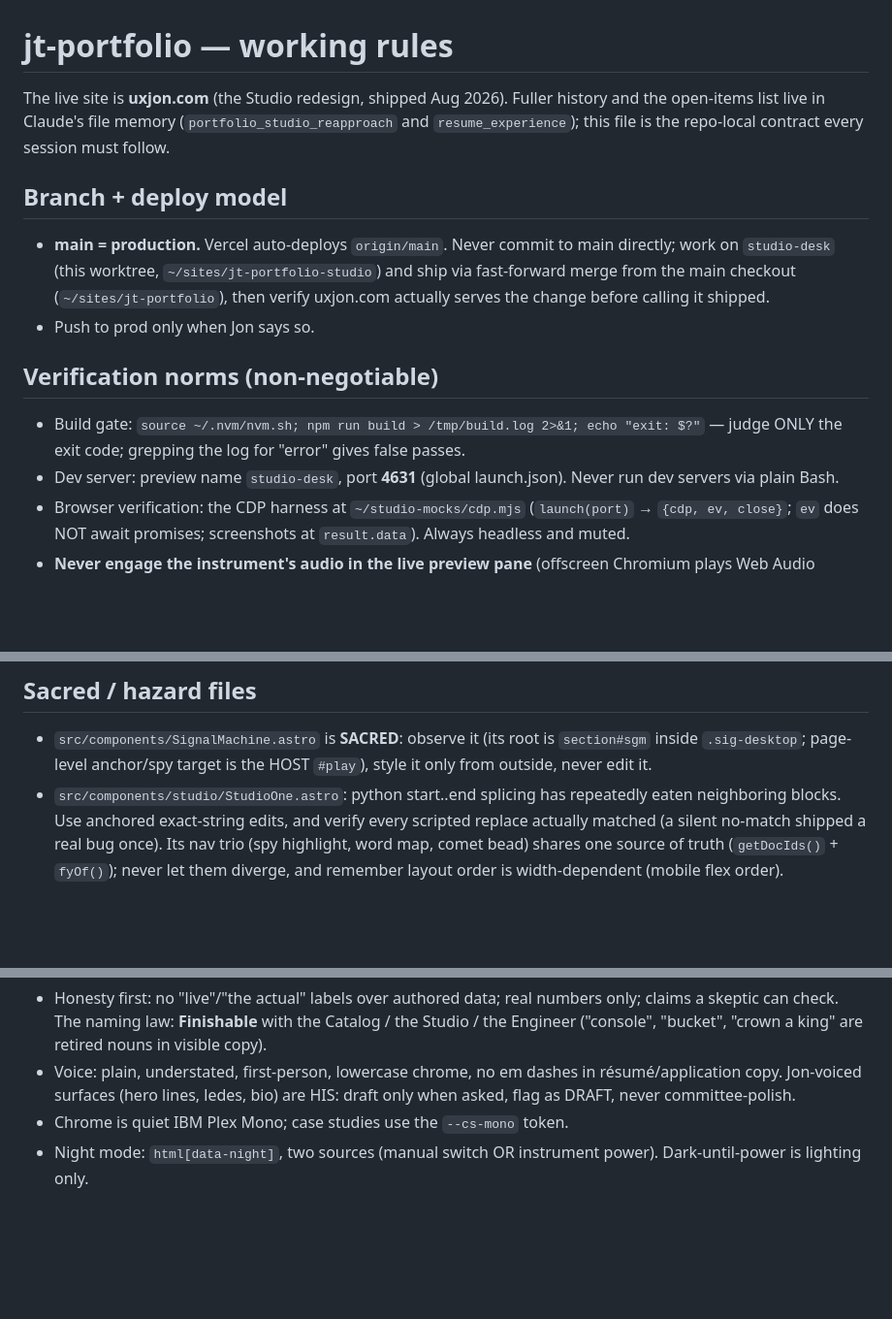
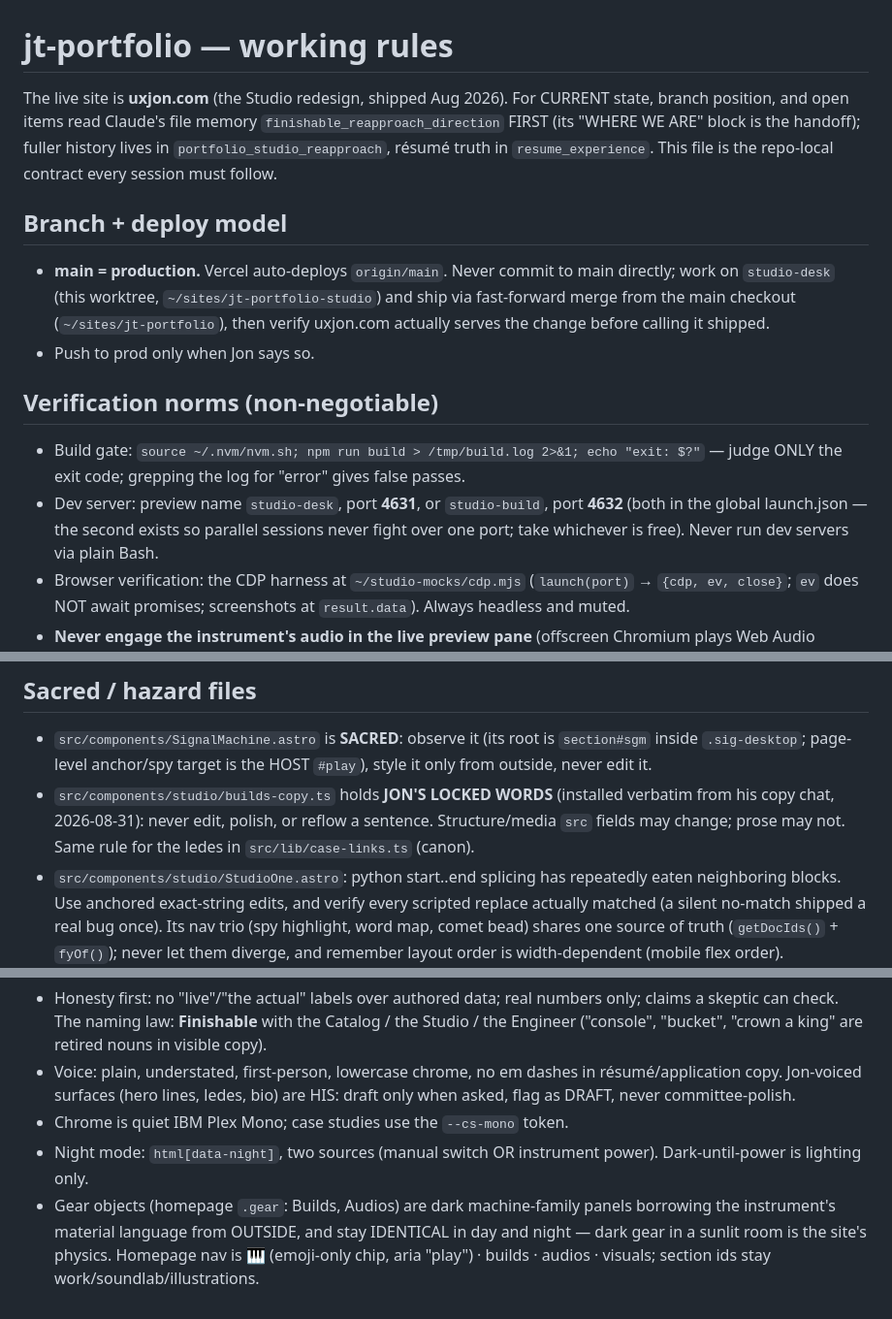
Before and after one commit to ai-tolo/jt-portfolio, a Markdown page: CLAUDE.md, 3 parts joined by grey strips. Shown at 97% size. Drawn GitHub-style; blank space fills up the shorter version.

Commit message:
CLAUDE.md: current-state pointer, parallel dev ports, locked-copy + gear laws
Co-Authored-By: Claude Fable 5 <noreply@anthropic.com>

```diff
--- a/CLAUDE.md
+++ b/CLAUDE.md
@@ -1,9 +1,11 @@
 # jt-portfolio — working rules
 
-The live site is **uxjon.com** (the Studio redesign, shipped Aug 2026). Fuller
-history and the open-items list live in Claude's file memory
-(`portfolio_studio_reapproach` and `resume_experience`); this file is the
-repo-local contract every session must follow.
+The live site is **uxjon.com** (the Studio redesign, shipped Aug 2026). For
+CURRENT state, branch position, and open items read Claude's file memory
+`finishable_reapproach_direction` FIRST (its "WHERE WE ARE" block is the
+handoff); fuller history lives in `portfolio_studio_reapproach`, résumé
+truth in `resume_experience`. This file is the repo-local contract every
+session must follow.
 
 ## Branch + deploy model
 - **main = production.** Vercel auto-deploys `origin/main`. Never commit to
@@ -16,7 +18,9 @@ repo-local contract every session must follow.
 ## Verification norms (non-negotiable)
 - Build gate: `source ~/.nvm/nvm.sh; npm run build > /tmp/build.log 2>&1; echo "exit: $?"`
   — judge ONLY the exit code; grepping the log for "error" gives false passes.
-- Dev server: preview name `studio-desk`, port **4631** (global launch.json).
+- Dev server: preview name `studio-desk`, port **4631**, or `studio-build`,
+  port **4632** (both in the global launch.json — the second exists so
+  parallel sessions never fight over one port; take whichever is free).
   Never run dev servers via plain Bash.
 - Browser verification: the CDP harness at `~/studio-mocks/cdp.mjs`
   (`launch(port)` → `{cdp, ev, close}`; `ev` does NOT await promises;
@@ -32,6 +36,10 @@ repo-local contract every session must follow.
 - `src/components/SignalMachine.astro` is **SACRED**: observe it (its root is
   `section#sgm` inside `.sig-desktop`; page-level anchor/spy target is the
   HOST `#play`), style it only from outside, never edit it.
+- `src/components/studio/builds-copy.ts` holds **JON'S LOCKED WORDS**
+  (installed verbatim from his copy chat, 2026-08-31): never edit, polish,
+  or reflow a sentence. Structure/media `src` fields may change; prose may
+  not. Same rule for the ledes in `src/lib/case-links.ts` (canon).
 - `src/components/studio/StudioOne.astro`: python start..end splicing has
   repeatedly eaten neighboring blocks. Use anchored exact-string edits, and
   verify every scripted replace actually matched (a silent no-match shipped a
@@ -65,3 +73,8 @@ repo-local contract every session must follow.
 - Chrome is quiet IBM Plex Mono; case studies use the `--cs-mono` token.
 - Night mode: `html[data-night]`, two sources (manual switch OR instrument
   power). Dark-until-power is lighting only.
+- Gear objects (homepage `.gear`: Builds, Audios) are dark machine-family
+  panels borrowing the instrument's material language from OUTSIDE, and
+  stay IDENTICAL in day and night — dark gear in a sunlit room is the
+  site's physics. Homepage nav is 🎹 (emoji-only chip, aria "play") ·
+  builds · audios · visuals; section ids stay work/soundlab/illustrations.
```
